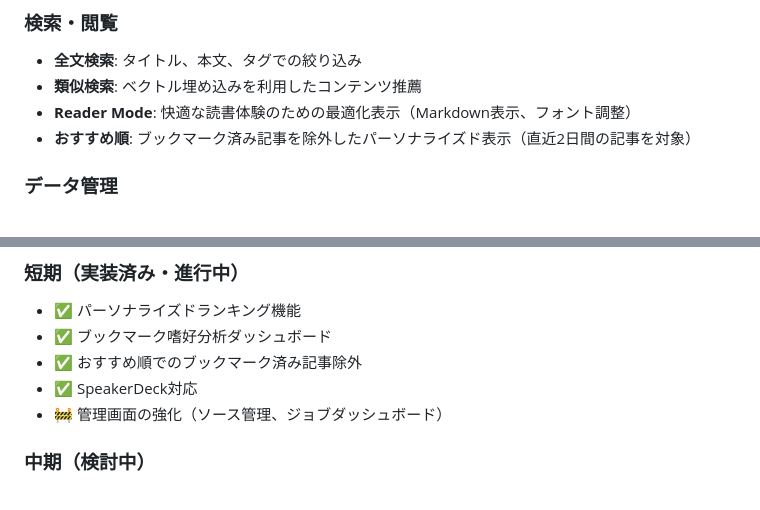
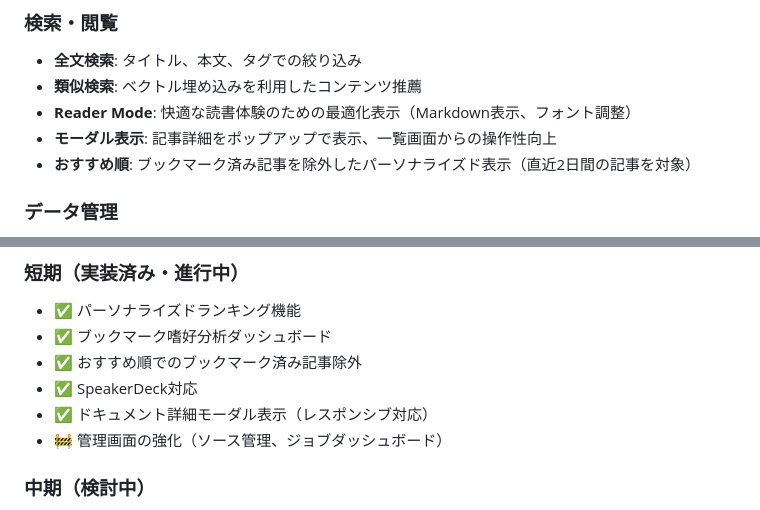
Before and after one commit to takpanda/scrap-board, a Markdown page: .kiro/steering/product.md, 2 parts joined by grey strips. GitHub-like rendering.

```diff
--- a/.kiro/steering/product.md
+++ b/.kiro/steering/product.md
@@ -28,6 +28,7 @@ Scrap-Boardは、Webコンテンツ（記事・ブログ・技術資料）とPDF
 - **全文検索**: タイトル、本文、タグでの絞り込み
 - **類似検索**: ベクトル埋め込みを利用したコンテンツ推薦
 - **Reader Mode**: 快適な読書体験のための最適化表示（Markdown表示、フォント調整）
+- **モーダル表示**: 記事詳細をポップアップで表示、一覧画面からの操作性向上
 - **おすすめ順**: ブックマーク済み記事を除外したパーソナライズド表示（直近2日間の記事を対象）
 
 ### データ管理
@@ -100,6 +101,7 @@ Scrap-Boardは、Webコンテンツ（記事・ブログ・技術資料）とPDF
 - ✅ ブックマーク嗜好分析ダッシュボード
 - ✅ おすすめ順でのブックマーク済み記事除外
 - ✅ SpeakerDeck対応
+- ✅ ドキュメント詳細モーダル表示（レスポンシブ対応）
 - 🚧 管理画面の強化（ソース管理、ジョブダッシュボード）
 
 ### 中期（検討中）
```
Also changed, not shown: .kiro/steering/structure.md (+2 -0 lines), .kiro/steering/tech.md (+2 -1 lines).
